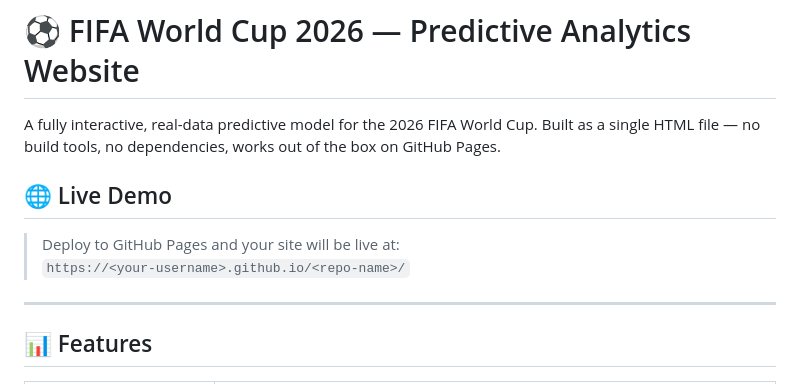
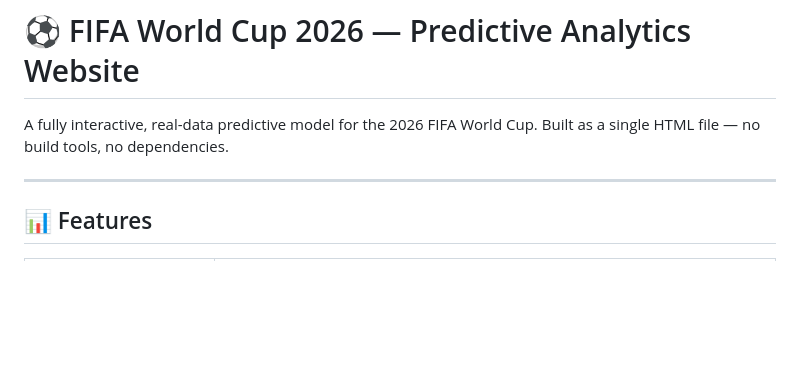
Before and after one commit to Batmanrvb/Fifa-World-Cup-2026-Predictor-, a Markdown page: README.md, the part around the change. Rendered like a GitHub page; blank space fills up the shorter version.

```diff
--- a/README.md
+++ b/README.md
@@ -1,10 +1,6 @@
 # ⚽ FIFA World Cup 2026 — Predictive Analytics Website
 
-A fully interactive, real-data predictive model for the 2026 FIFA World Cup. Built as a single HTML file — no build tools, no dependencies, works out of the box on GitHub Pages.
-
-## 🌐 Live Demo
-> Deploy to GitHub Pages and your site will be live at:
-> `https://<your-username>.github.io/<repo-name>/`
+A fully interactive, real-data predictive model for the 2026 FIFA World Cup. Built as a single HTML file — no build tools, no dependencies.
 
 ---
 
```
